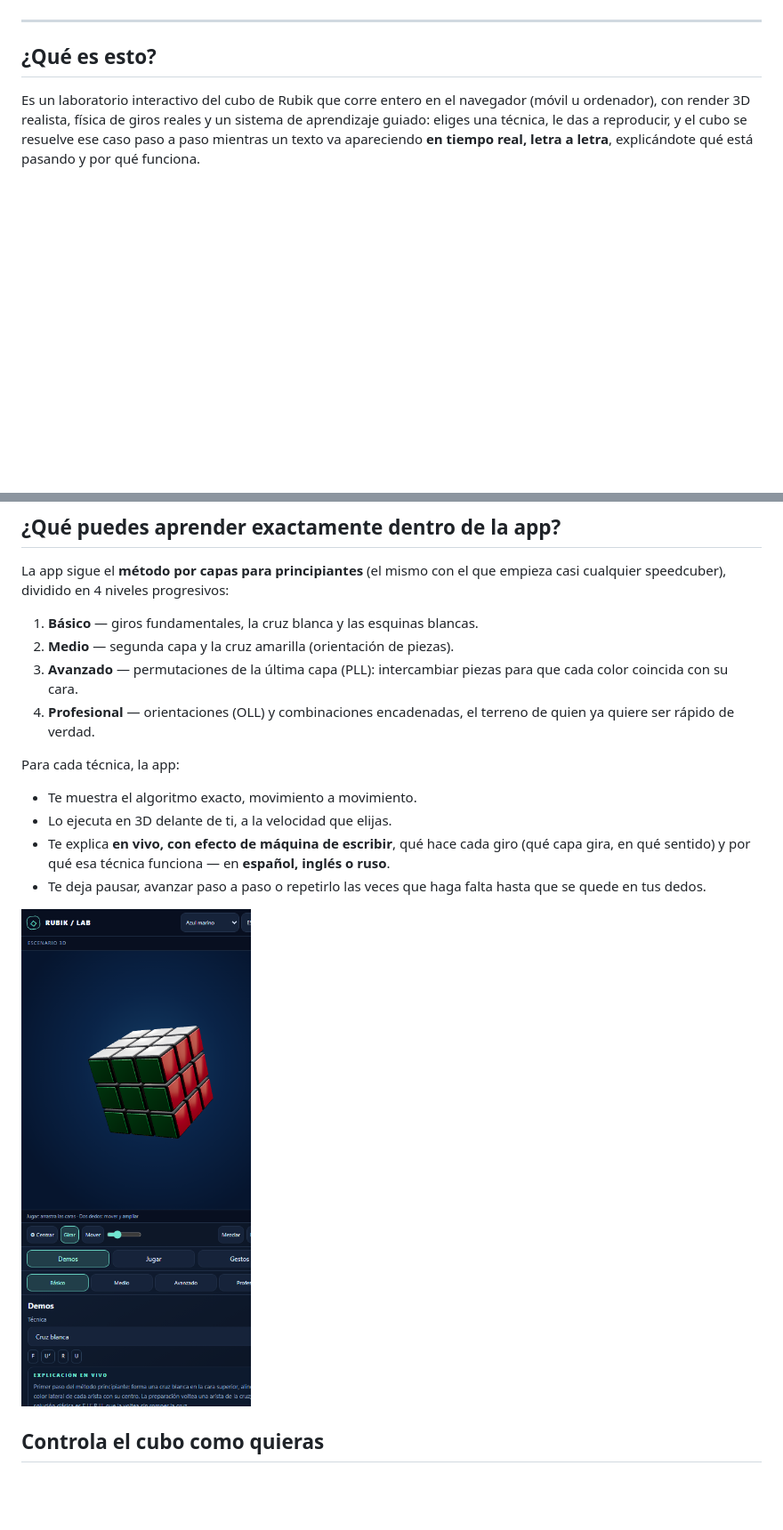
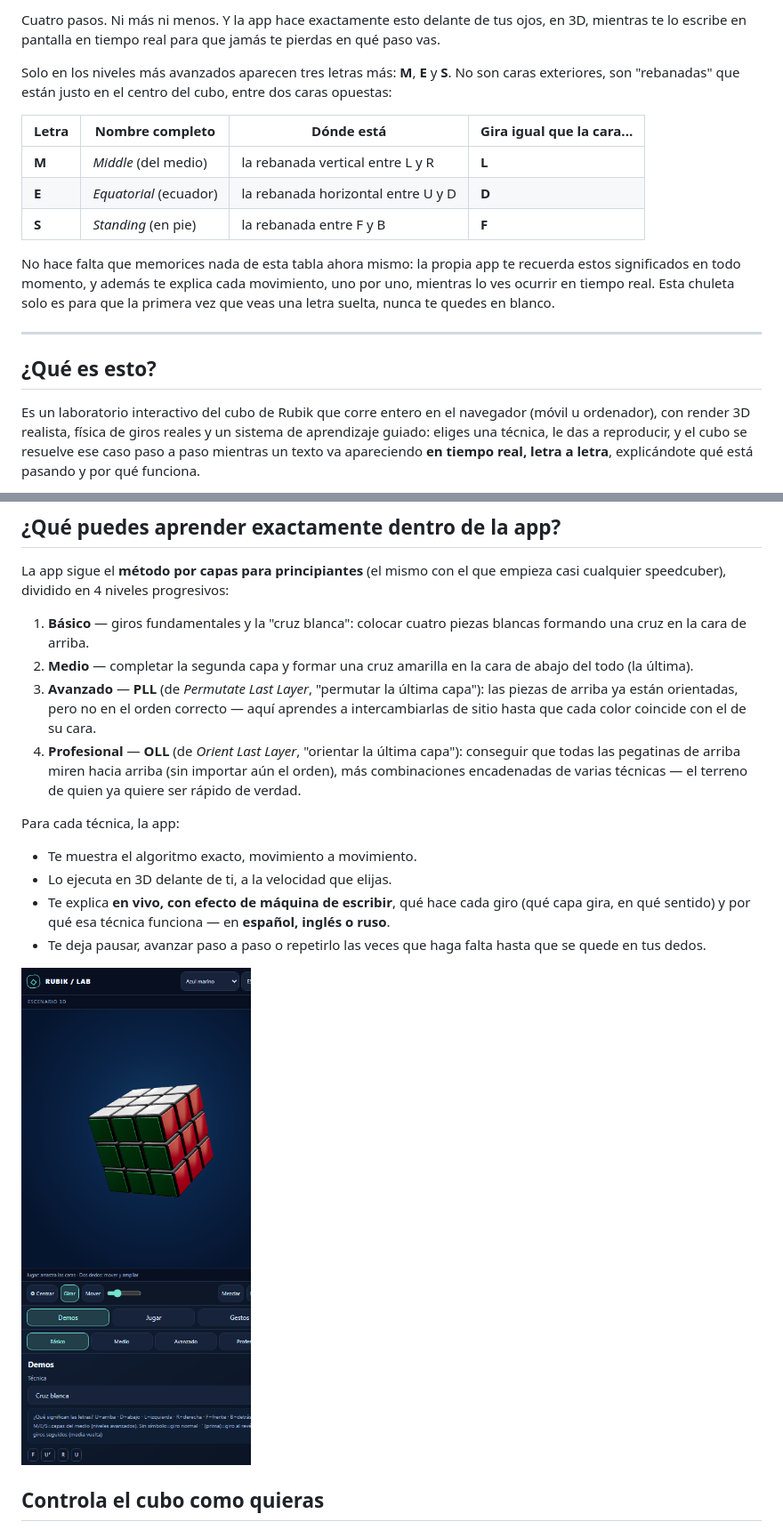
Before and after one commit to niki2510/kubik-rubik, a Markdown page: README.md, 2 parts joined by grey strips. Shown at 89% size. GitHub-like rendering; pictures changed too: screens/mobile.png; blank space fills up the shorter version.

```diff
--- a/README.md
+++ b/README.md
@@ -8,3 +44,14 @@
+Cuatro pasos. Ni más ni menos. Y la app hace exactamente esto delante de tus ojos, en 3D, mientras te lo escribe en pantalla en tiempo real para que jamás te pierdas en qué paso vas.
+
+Solo en los niveles más avanzados aparecen tres letras más: **M**, **E** y **S**. No son caras exteriores, son "rebanadas" que están justo en el centro del cubo, entre dos caras opuestas:
+
+| Letra | Nombre completo | Dónde está | Gira igual que la cara... |
+|---|---|---|---|
+| **M** | *Middle* (del medio) | la rebanada vertical entre L y R | **L** |
+| **E** | *Equatorial* (ecuador) | la rebanada horizontal entre U y D | **D** |
+| **S** | *Standing* (en pie) | la rebanada entre F y B | **F** |
+
+No hace falta que memorices nada de esta tabla ahora mismo: la propia app te recuerda estos significados en todo momento, y además te explica cada movimiento, uno por uno, mientras lo ves ocurrir en tiempo real. Esta chuleta solo es para que la primera vez que veas una letra suelta, nunca te quedes en blanco.
 
 ---
 
@@ -46,10 +93,10 @@ En resumen: cada vez que resuelves una capa, estás usando (sin darte cuenta) la
 
 La app sigue el **método por capas para principiantes** (el mismo con el que empieza casi cualquier speedcuber), dividido en 4 niveles progresivos:
 
-1. **Básico** — giros fundamentales, la cruz blanca y las esquinas blancas.
-2. **Medio** — segunda capa y la cruz amarilla (orientación de piezas).
-3. **Avanzado** — permutaciones de la última capa (PLL): intercambiar piezas para que cada color coincida con su cara.
-4. **Profesional** — orientaciones (OLL) y combinaciones encadenadas, el terreno de quien ya quiere ser rápido de verdad.
+1. **Básico** — giros fundamentales y la "cruz blanca": colocar cuatro piezas blancas formando una cruz en la cara de arriba.
+2. **Medio** — completar la segunda capa y formar una cruz amarilla en la cara de abajo del todo (la última).
+3. **Avanzado** — **PLL** (de *Permutate Last Layer*, "permutar la última capa"): las piezas de arriba ya están orientadas, pero no en el orden correcto — aquí aprendes a intercambiarlas de sitio hasta que cada color coincide con el de su cara.
+4. **Profesional** — **OLL** (de *Orient Last Layer*, "orientar la última capa"): conseguir que todas las pegatinas de arriba miren hacia arriba (sin importar aún el orden), más combinaciones encadenadas de varias técnicas — el terreno de quien ya quiere ser rápido de verdad.
 
 Para cada técnica, la app:
 
```
Also changed, not shown: other parts of README.md (+37 -1 lines), screens/desktop.png, 1 other file.
